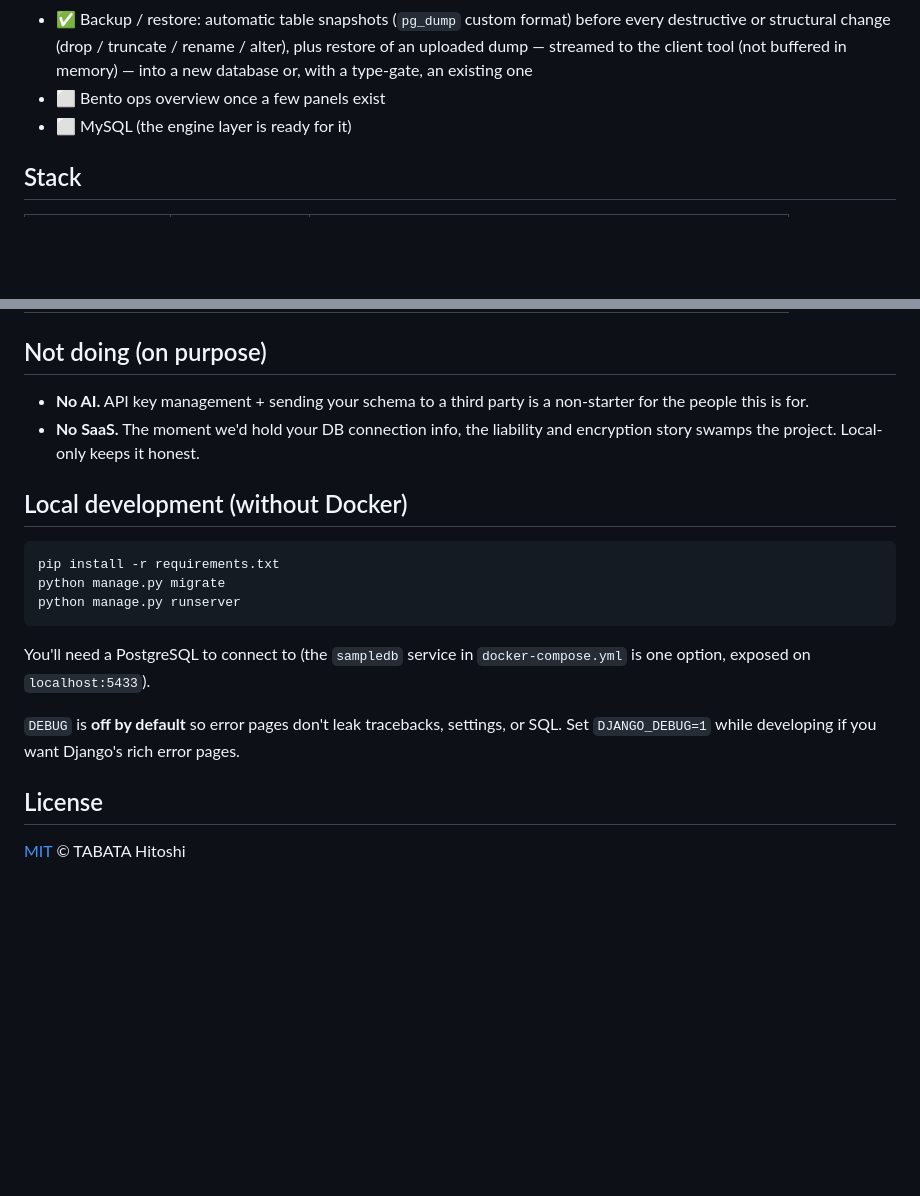
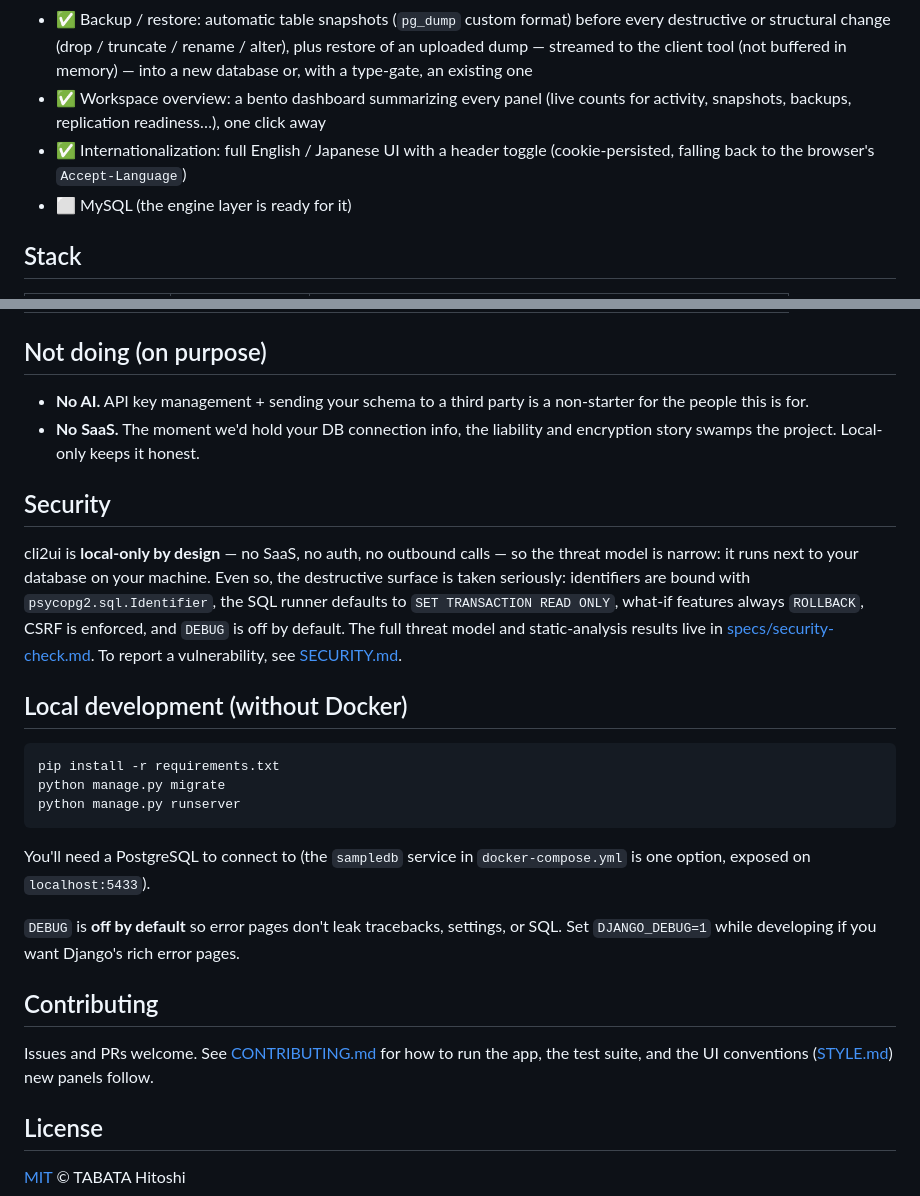
Before and after one commit to MR-TABATA/cli2ui, a Markdown page: README.md, 2 parts joined by grey strips. Rendered like a GitHub page; blank space fills up the shorter version.

````diff
--- a/README.md
+++ b/README.md
@@ -95,7 +106,10 @@ MVP. `docker compose up` → connect → browse your tables in a DB-client layou
   every destructive or structural change (drop / truncate / rename / alter), plus
   restore of an uploaded dump — streamed to the client tool (not buffered in
   memory) — into a new database or, with a type-gate, an existing one
-- ⬜ Bento ops overview once a few panels exist
+- ✅ Workspace overview: a bento dashboard summarizing every panel (live counts
+  for activity, snapshots, backups, replication readiness…), one click away
+- ✅ Internationalization: full English / Japanese UI with a header toggle
+  (cookie-persisted, falling back to the browser's `Accept-Language`)
 - ⬜ MySQL (the engine layer is ready for it)
 
 ## Stack
@@ -114,6 +128,17 @@ MVP. `docker compose up` → connect → browse your tables in a DB-client layou
 - **No SaaS.** The moment we'd hold your DB connection info, the liability and
   encryption story swamps the project. Local-only keeps it honest.
 
+## Security
+
+cli2ui is **local-only by design** — no SaaS, no auth, no outbound calls — so the
+threat model is narrow: it runs next to your database on your machine. Even so,
+the destructive surface is taken seriously: identifiers are bound with
+`psycopg2.sql.Identifier`, the SQL runner defaults to `SET TRANSACTION READ ONLY`,
+what-if features always `ROLLBACK`, CSRF is enforced, and `DEBUG` is off by
+default. The full threat model and static-analysis results live in
+[specs/security-check.md](specs/security-check.md). To report a vulnerability,
+see [SECURITY.md](SECURITY.md).
+
 ## Local development (without Docker)
 
 ```bash
@@ -128,6 +153,12 @@ You'll need a PostgreSQL to connect to (the `sampledb` service in
 `DEBUG` is **off by default** so error pages don't leak tracebacks, settings, or
 SQL. Set `DJANGO_DEBUG=1` while developing if you want Django's rich error pages.
 
+## Contributing
+
+Issues and PRs welcome. See [CONTRIBUTING.md](CONTRIBUTING.md) for how to run the
+app, the test suite, and the UI conventions ([STYLE.md](STYLE.md)) new panels
+follow.
+
 ## License
 
 [MIT](LICENSE) © TABATA Hitoshi
````
Also changed, not shown: other parts of README.md (+11 -0 lines), CONTRIBUTING.md (added, +85 -0 lines), SECURITY.md (added, +56 -0 lines).
